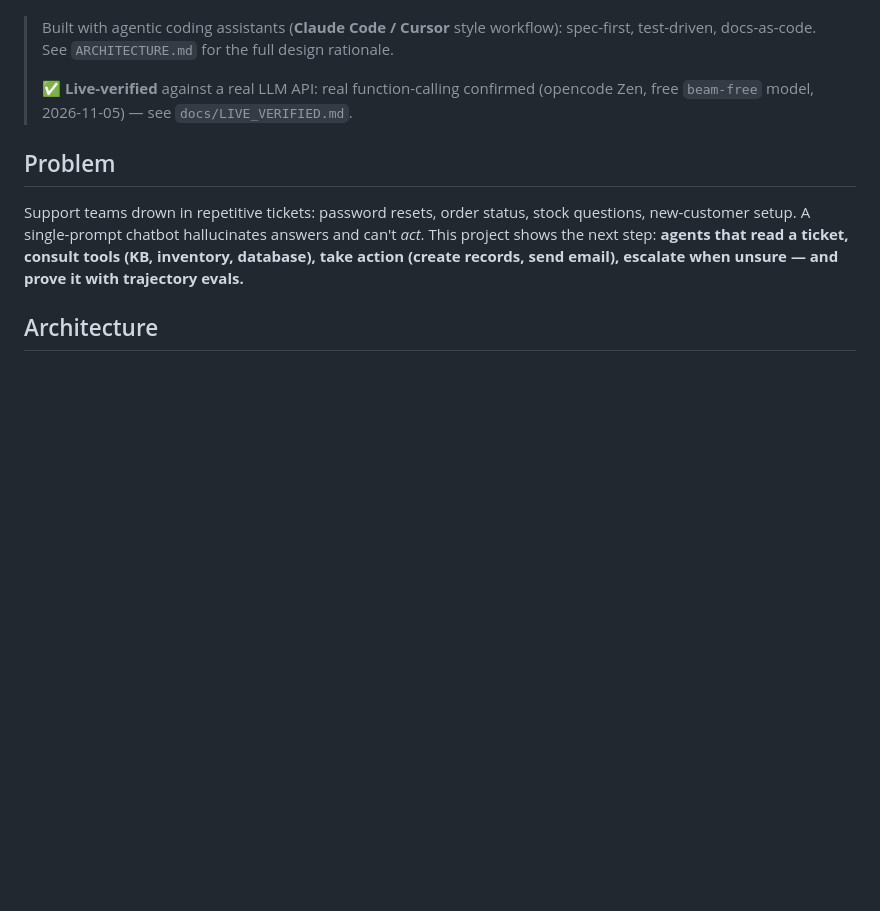
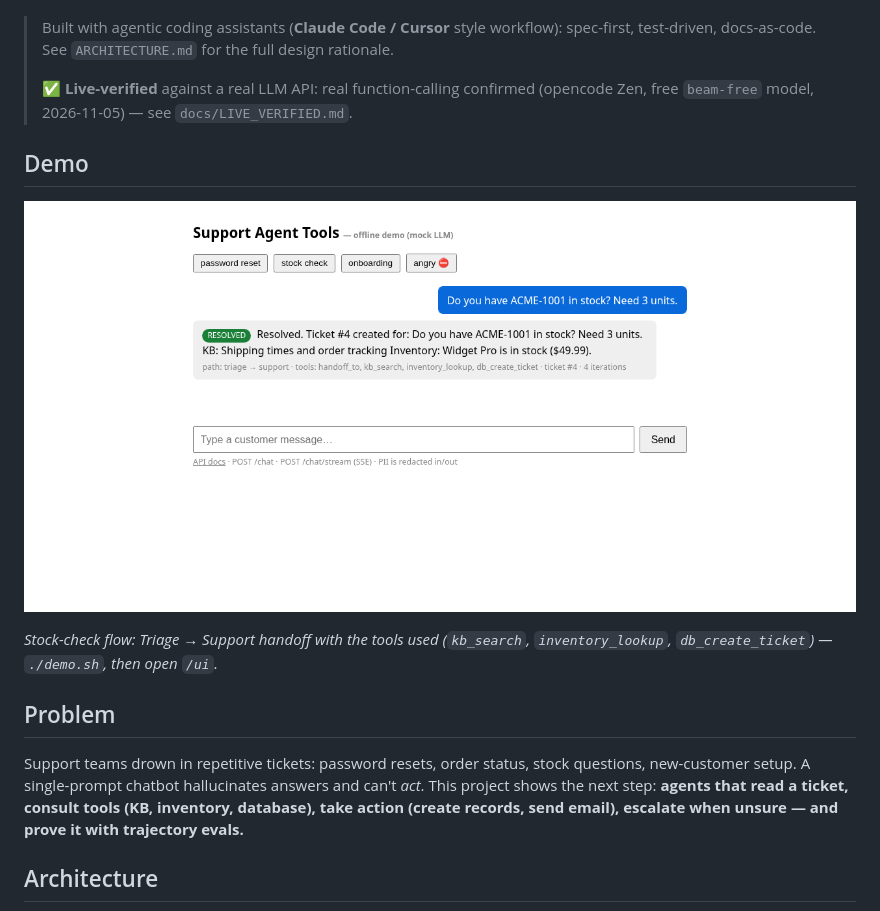
Before and after one commit to tiagoccepp/support-agent-tools, a Markdown page: README.md, the part around the change. Drawn GitHub-style; pictures changed too: docs/img/ui.png (added); blank space fills up the shorter version.

Commit message:
docs: demo UI screenshots in README (captured live)

```diff
--- a/README.md
+++ b/README.md
@@ -9,6 +9,12 @@ model provider at test time.
 > test-driven, docs-as-code. See `ARCHITECTURE.md` for the full design rationale.
 >
 > ✅ **Live-verified** against a real LLM API: real function-calling confirmed (opencode Zen, free `beam-free` model, 2026-11-05) — see `docs/LIVE_VERIFIED.md`.
+
+## Demo
+
+![Support Agent Tools demo UI](docs/img/ui.png)
+
+*Stock-check flow: Triage → Support handoff with the tools used (`kb_search`, `inventory_lookup`, `db_create_ticket`) — `./demo.sh`, then open `/ui`.*
 
 ## Problem
 
```
